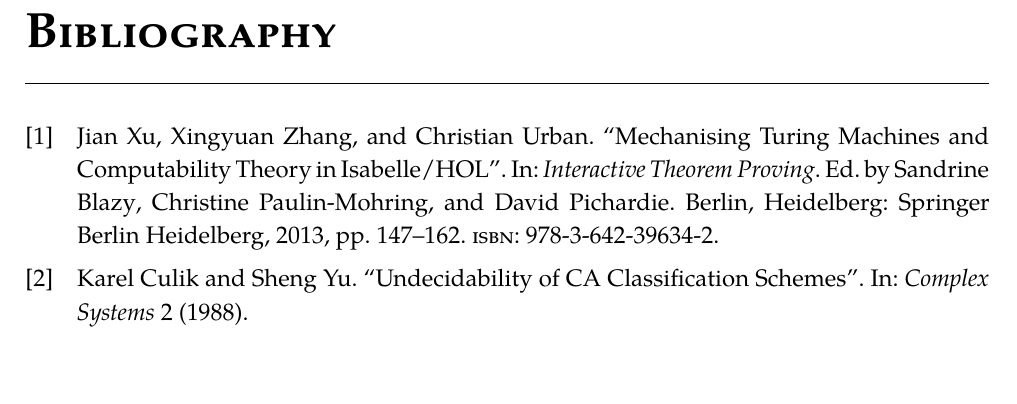
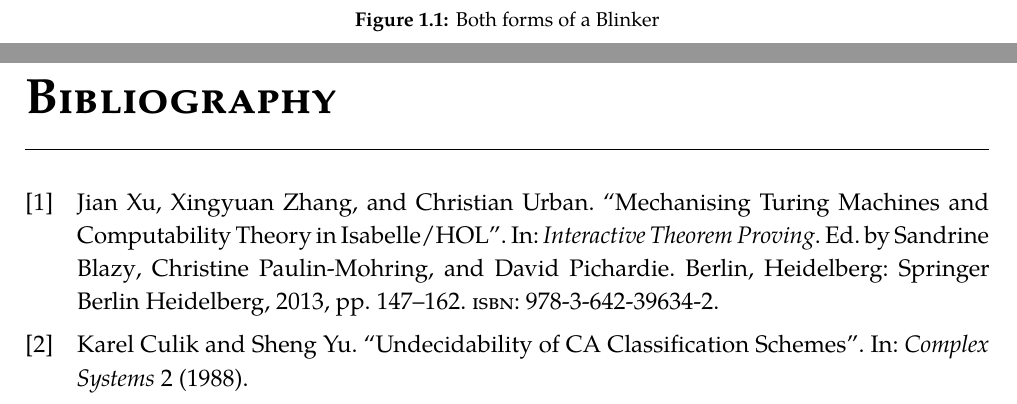
Before and after one commit to DaraMac/FYP, a LaTeX thesis (report/17377693.tex, which reads report/Chapter1.tex): part of page 6 of 6 before the commit and two parts of pages 5 and 6 of 6 after it, the two joined at a grey line, cut at the place of the change, the shorter picture padded with empty space. The pictures show the PDF file report/17377693.pdf that the author committed with the source.

Commit message:
Add test figure to report

```diff
--- a/report/Chapter1.tex
+++ b/report/Chapter1.tex
@@ -12,3 +12,10 @@ We look at formalising models of computation to help deal with the complexity th
 
 It is very difficult to work with high level concepts while still being rigorous.
 Theoretical Computer Science is a very abstract and mathematical discipline at its core and this requires the same level of rigour in dealing with its complex models.
+
+\begin{figure}[h]
+    \centering
+    \includegraphics[width=\linewidth,page=1]{blinkers_both.pdf}
+    \caption{Both forms of a Blinker}
+    \label{fig:binkers}
+\end{figure}
```
Also changed, not shown: report/17377693.pdf, report/resources/blinkers_both.pdf, report/resources/blinkers_both.pdf_tex (added).
